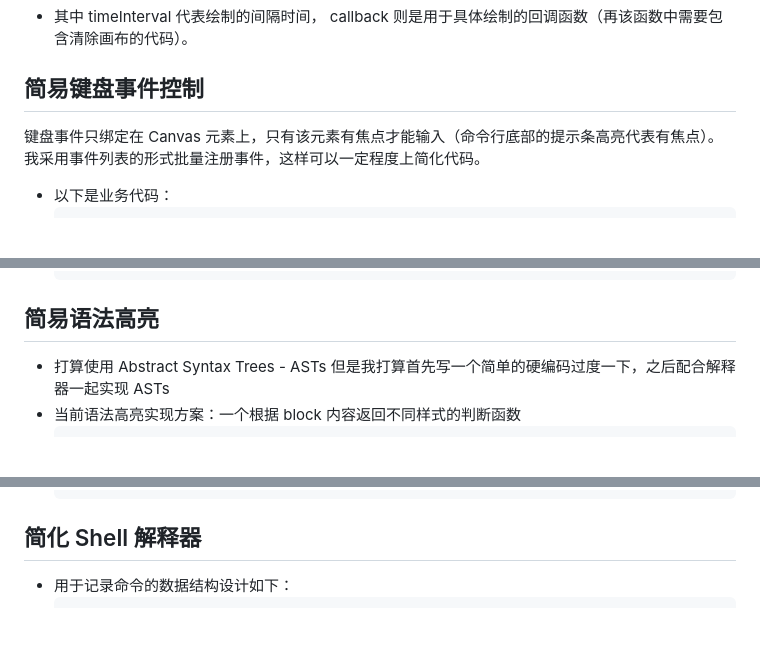
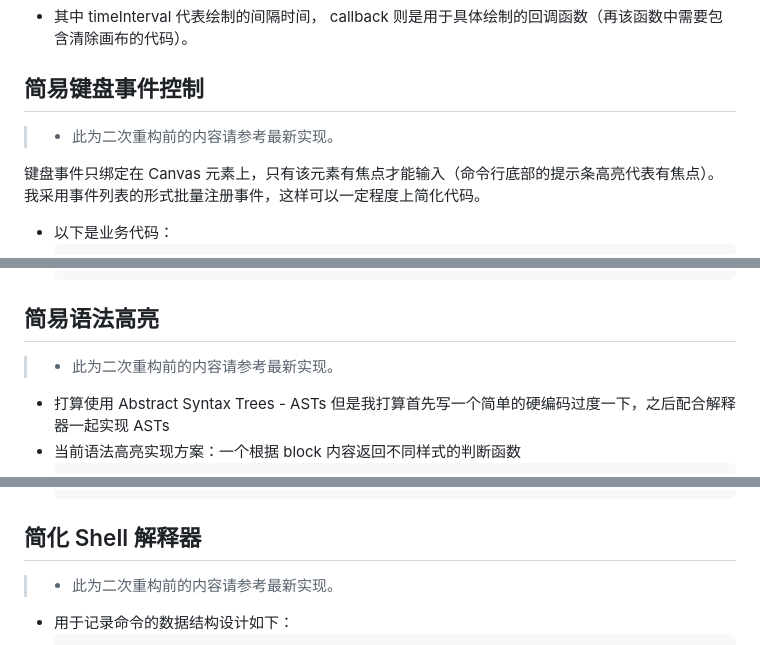
Before and after one commit to pzq123456/pzq123456.github.io, a Markdown page: blogs/Blog0.md, 3 parts joined by grey strips. GitHub-like rendering; blank space fills up the shorter version.

````diff
--- a/blogs/Blog0.md
+++ b/blogs/Blog0.md
@@ -101,6 +106,8 @@ export function drawLine(canvas, line, x, y, style, i = null){ //...
     ```
 - 其中 timeInterval 代表绘制的间隔时间， callback 则是用于具体绘制的回调函数（再该函数中需要包含清除画布的代码）。
 ## 简易键盘事件控制
+> - 此为二次重构前的内容请参考最新实现。
+
 键盘事件只绑定在 Canvas 元素上，只有该元素有焦点才能输入（命令行底部的提示条高亮代表有焦点）。我采用事件列表的形式批量注册事件，这样可以一定程度上简化代码。
 - 以下是业务代码：
     ```js
@@ -147,6 +154,8 @@ export function drawLine(canvas, line, x, y, style, i = null){ //...
     }
     ```
 ## 简易语法高亮
+> - 此为二次重构前的内容请参考最新实现。
+
 - 打算使用 Abstract Syntax Trees - ASTs 但是我打算首先写一个简单的硬编码过度一下，之后配合解释器一起实现 ASTs
 - 当前语法高亮实现方案：一个根据 block 内容返回不同样式的判断函数
     ```js
@@ -204,6 +213,8 @@ export function drawLine(canvas, line, x, y, style, i = null){ //...
     ```
 
 ## 简化 Shell 解释器
+> - 此为二次重构前的内容请参考最新实现。
+
 - 用于记录命令的数据结构设计如下：
     ```js
     [{
````
Also changed, not shown: other parts of blogs/Blog0.md (+22 -0 lines).
